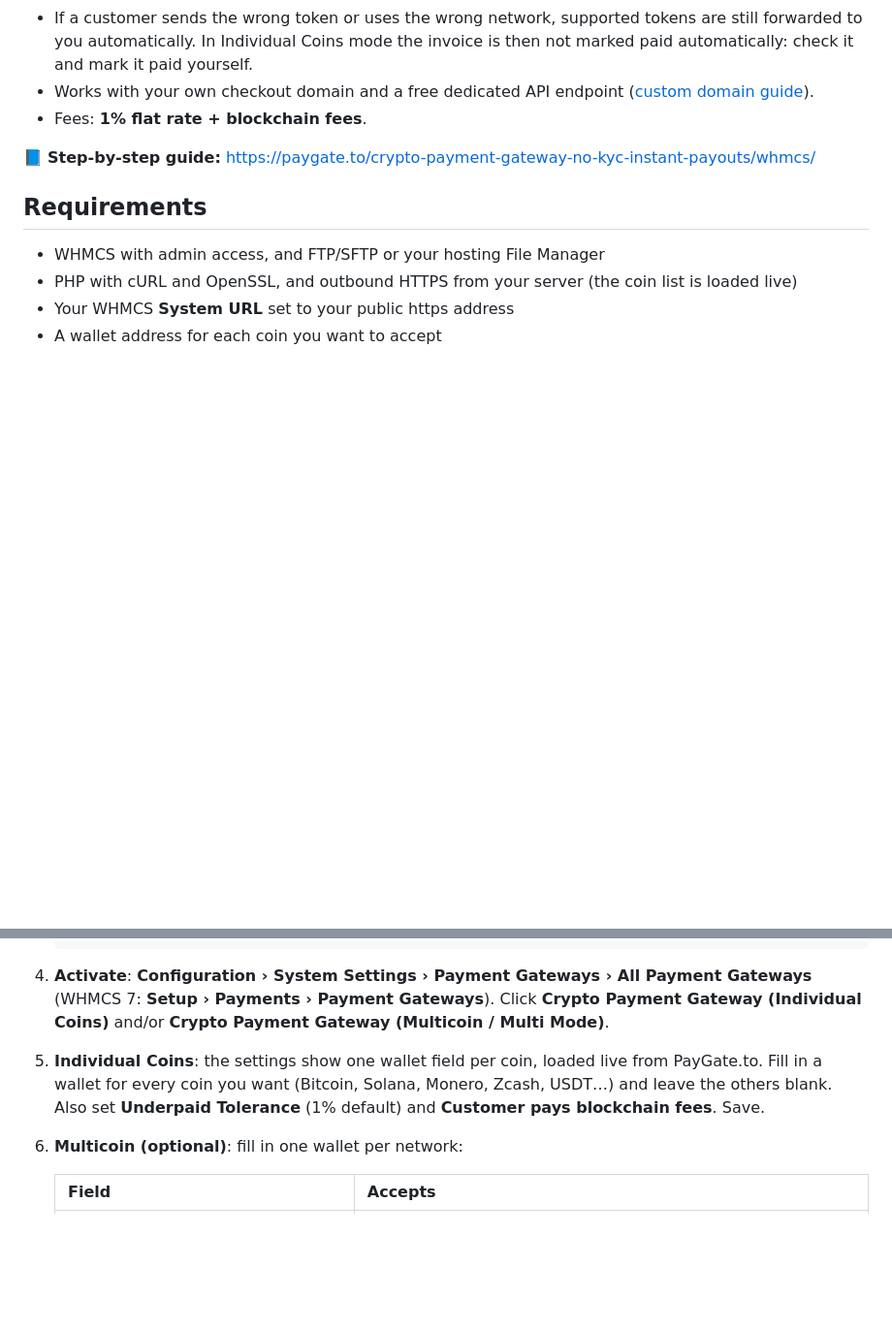
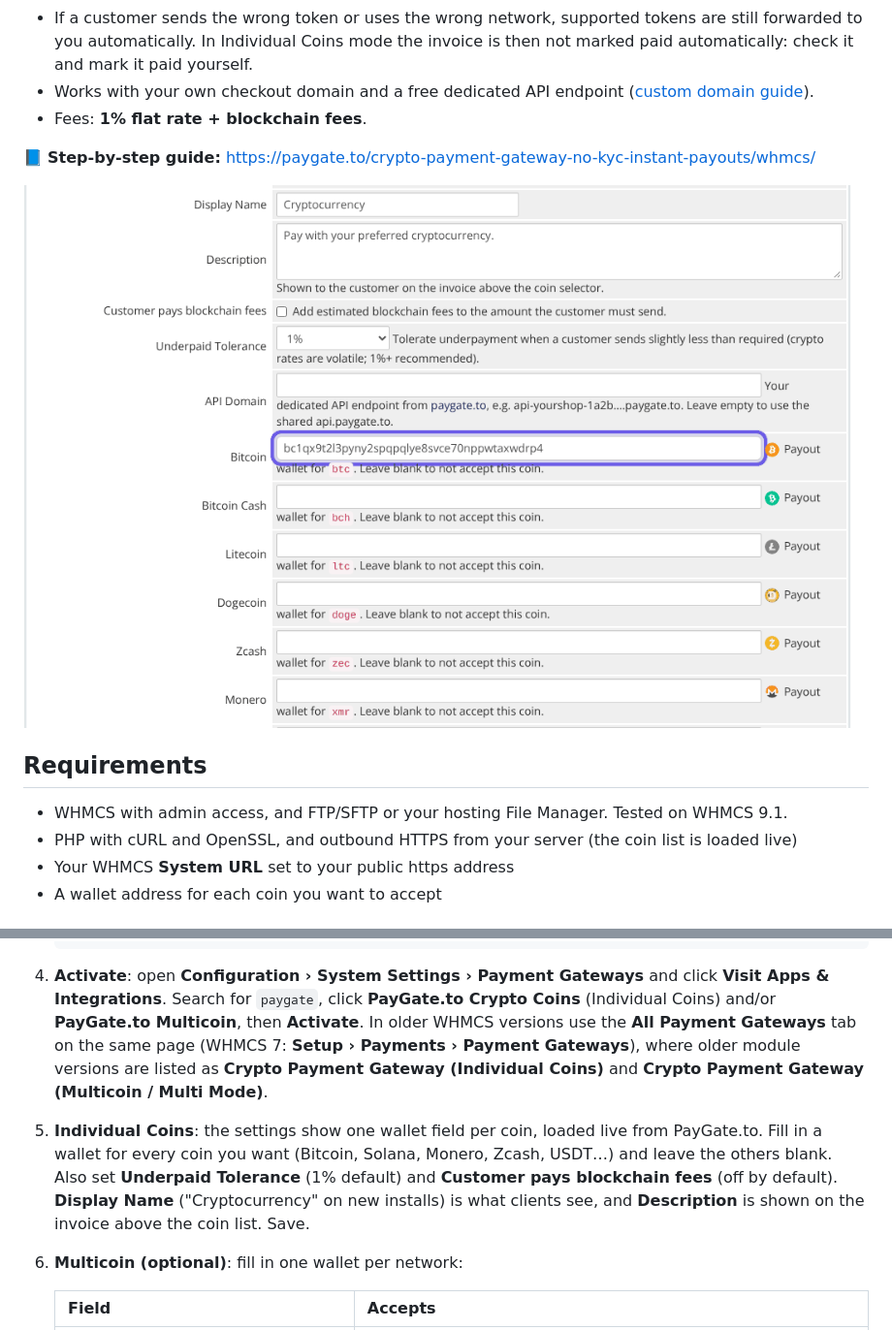
Before and after one commit to paygate-to/WHMCS-Crypto-Payment-Gateway, a Markdown page: README.md, 2 parts joined by grey strips. Shown at 97% size. Drawn GitHub-style; pictures changed too: screenshots/settings.png (added); blank space fills up the shorter version.

````diff
--- a/README.md
+++ b/README.md
@@ -18,9 +18,11 @@ No KYC crypto payment gateway solution for WHMCS. Accept crypto payments self ho
 
 📘 **Step-by-step guide:** [https://paygate.to/crypto-payment-gateway-no-kyc-instant-payouts/whmcs/](https://paygate.to/crypto-payment-gateway-no-kyc-instant-payouts/whmcs/)
 
+![Individual Coins settings in WHMCS](screenshots/settings.png)
+
 ## Requirements
 
-- WHMCS with admin access, and FTP/SFTP or your hosting File Manager
+- WHMCS with admin access, and FTP/SFTP or your hosting File Manager. Tested on WHMCS 9.1.
 - PHP with cURL and OpenSSL, and outbound HTTPS from your server (the coin list is loaded live)
 - Your WHMCS **System URL** set to your public https address
 - A wallet address for each coin you want to accept
@@ -43,8 +45,8 @@ No KYC crypto payment gateway solution for WHMCS. Accept crypto payments self ho
                                                     └── paygatecryptomulti.php
    ```
 
-4. **Activate**: **Configuration › System Settings › Payment Gateways › All Payment Gateways** (WHMCS 7: **Setup › Payments › Payment Gateways**). Click **Crypto Payment Gateway (Individual Coins)** and/or **Crypto Payment Gateway (Multicoin / Multi Mode)**.
-5. **Individual Coins**: the settings show one wallet field per coin, loaded live from PayGate.to. Fill in a wallet for every coin you want (Bitcoin, Solana, Monero, Zcash, USDT…) and leave the others blank. Also set **Underpaid Tolerance** (1% default) and **Customer pays blockchain fees**. Save.
+4. **Activate**: open **Configuration › System Settings › Payment Gateways** and click **Visit Apps & Integrations**. Search for `paygate`, click **PayGate.to Crypto Coins** (Individual Coins) and/or **PayGate.to Multicoin**, then **Activate**. In older WHMCS versions use the **All Payment Gateways** tab on the same page (WHMCS 7: **Setup › Payments › Payment Gateways**), where older module versions are listed as **Crypto Payment Gateway (Individual Coins)** and **Crypto Payment Gateway (Multicoin / Multi Mode)**.
+5. **Individual Coins**: the settings show one wallet field per coin, loaded live from PayGate.to. Fill in a wallet for every coin you want (Bitcoin, Solana, Monero, Zcash, USDT…) and leave the others blank. Also set **Underpaid Tolerance** (1% default) and **Customer pays blockchain fees** (off by default). **Display Name** ("Cryptocurrency" on new installs) is what clients see, and **Description** is shown on the invoice above the coin list. Save.
 6. **Multicoin (optional)**: fill in one wallet per network:
 
    | Field | Accepts |
````
Also changed, not shown: other parts of README.md (+10 -3 lines), screenshots/invoice.png (added), screenshots/paid.png (added), 5 other files.
